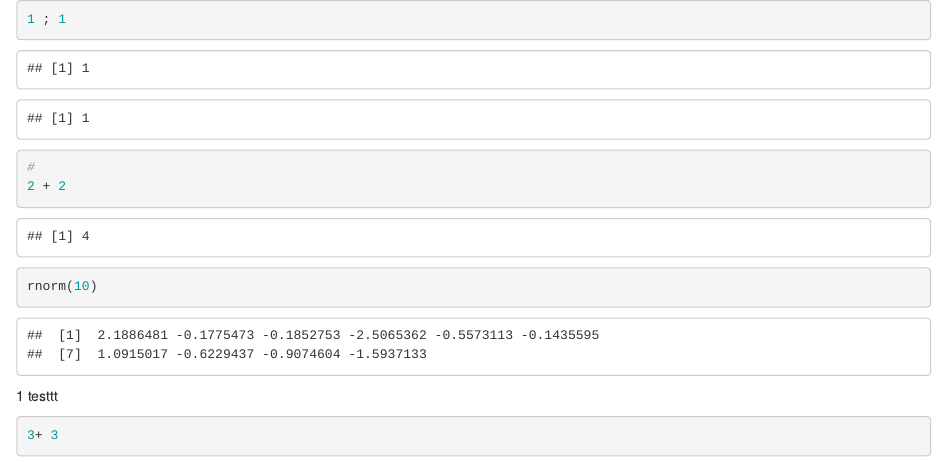
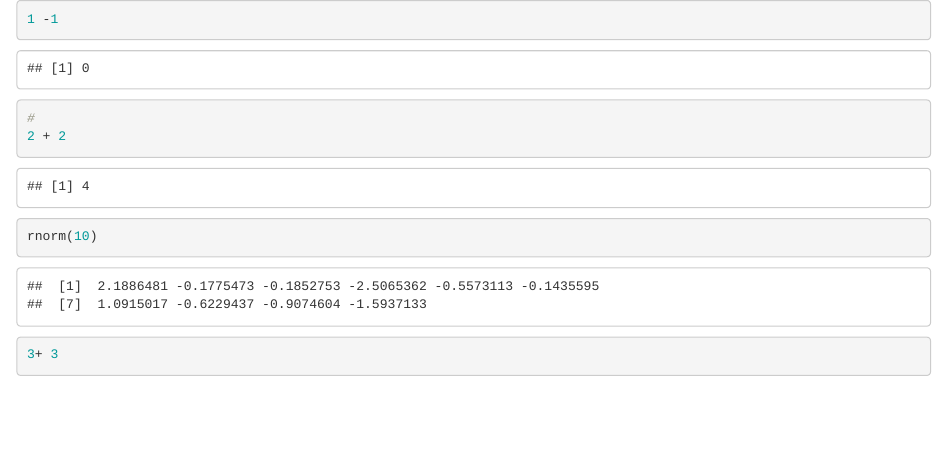
Before and after one commit to rgt47/zzvim-R, an R Markdown document (plugin/test2.Rmd): the page in a window 1100 px wide, from its top. Rendered offline with R 4.5, knitr and Pandoc, with nearby package versions; code that draws random numbers runs with fixed seeds of ours.

````diff
--- a/plugin/test2.Rmd
+++ b/plugin/test2.Rmd
@@ -1,5 +1,5 @@
 ```{r }
-1 ; 1
+1 -1
 ```
 ```{r }
 #
@@ -9,10 +9,6 @@
 ```
 
 
-1
-testtt
-
-
 ```{r }
 3+ 3
 4+4
````
Also changed, not shown: 2 other files.
